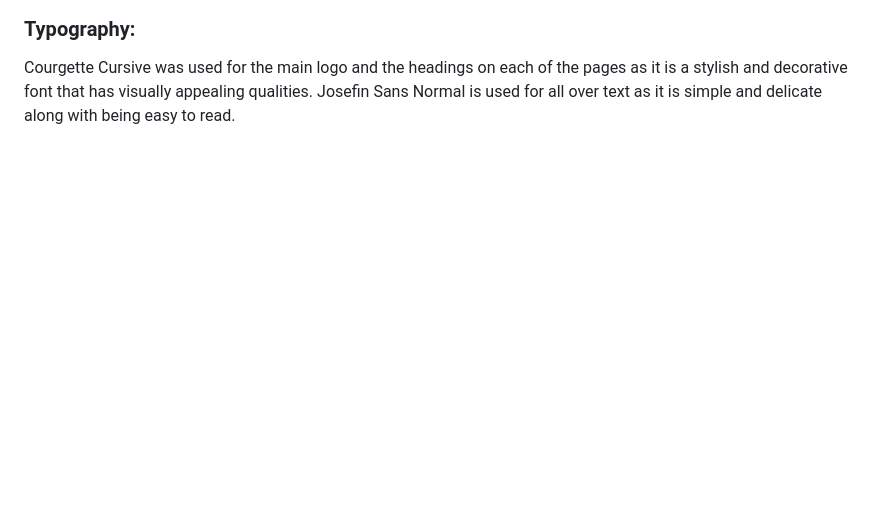
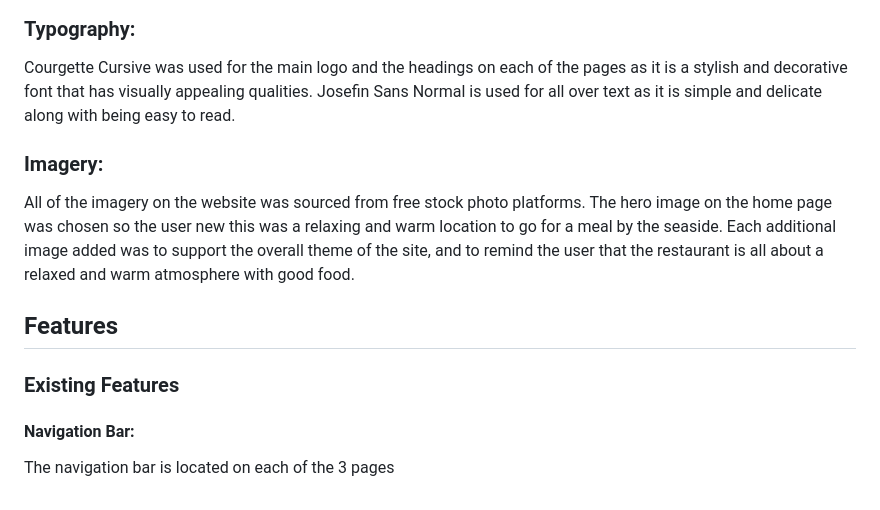
Before and after one commit to Sam92uk/Hickmans-Hideaway, a Markdown page: README.md, the part around the change. Rendered like a GitHub page; blank space fills up the shorter version.

Commit message:
Added imagery and started features on ReadMe.md file

```diff
--- a/README.md
+++ b/README.md
@@ -59,3 +59,12 @@ This colour palette was used with the thought of colours to match the seaside wi
 
 ### Typography:
 Courgette Cursive was used for the main logo and the headings on each of the pages as it is a stylish and decorative font that has visually appealing qualities. Josefin Sans Normal is used for all over text as it is simple and delicate along with being easy to read.
+
+### Imagery:
+All of the imagery on the website was sourced from free stock photo platforms. The hero image on the home page was chosen so the user new this was a relaxing and warm location to go for a meal by the seaside. Each additional image added was to support the overall theme of the site, and to remind the user that the restaurant is all about a relaxed and warm atmosphere with good food.
+
+## Features
+
+### Existing Features
+#### Navigation Bar:
+The navigation bar is located on each of the 3 pages
```
